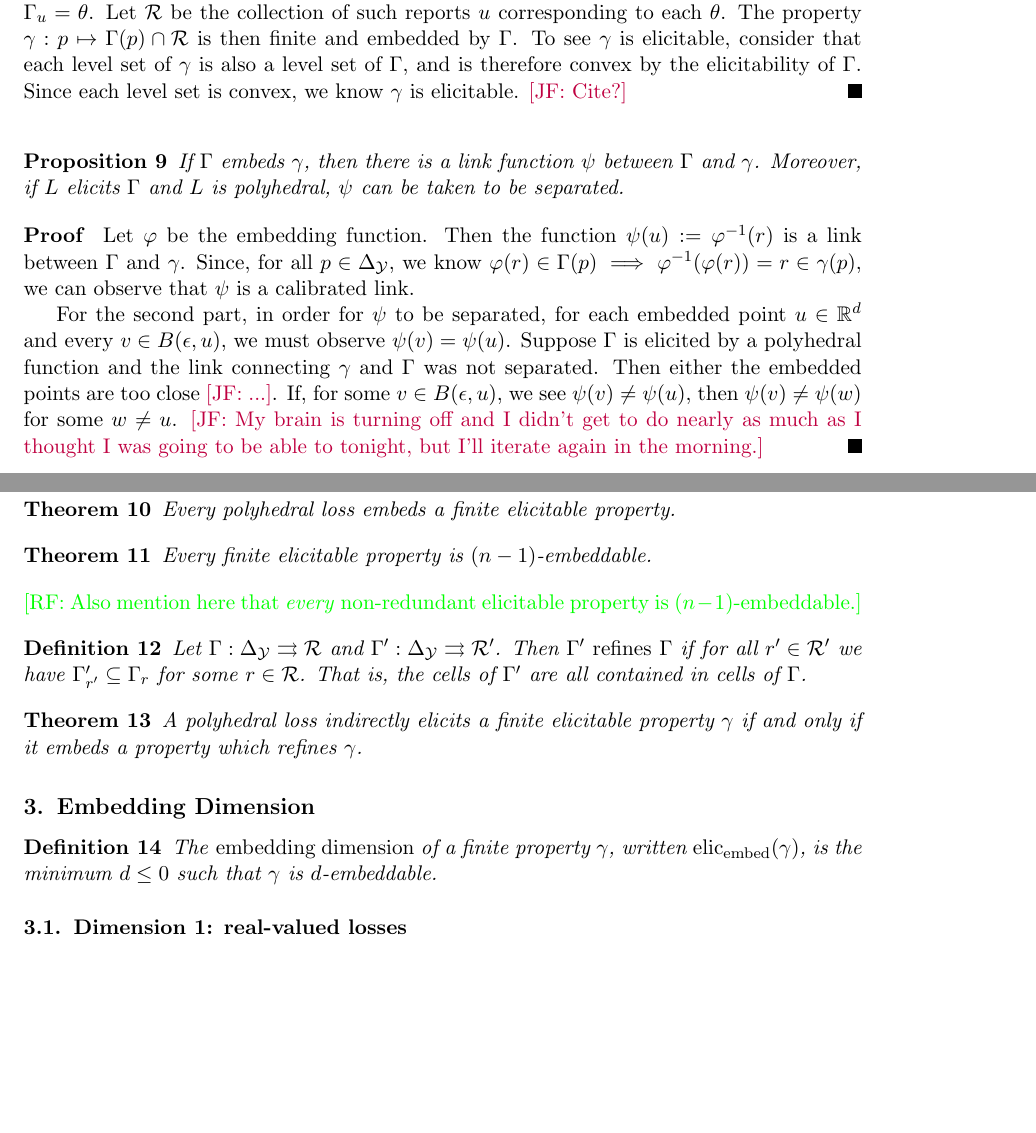
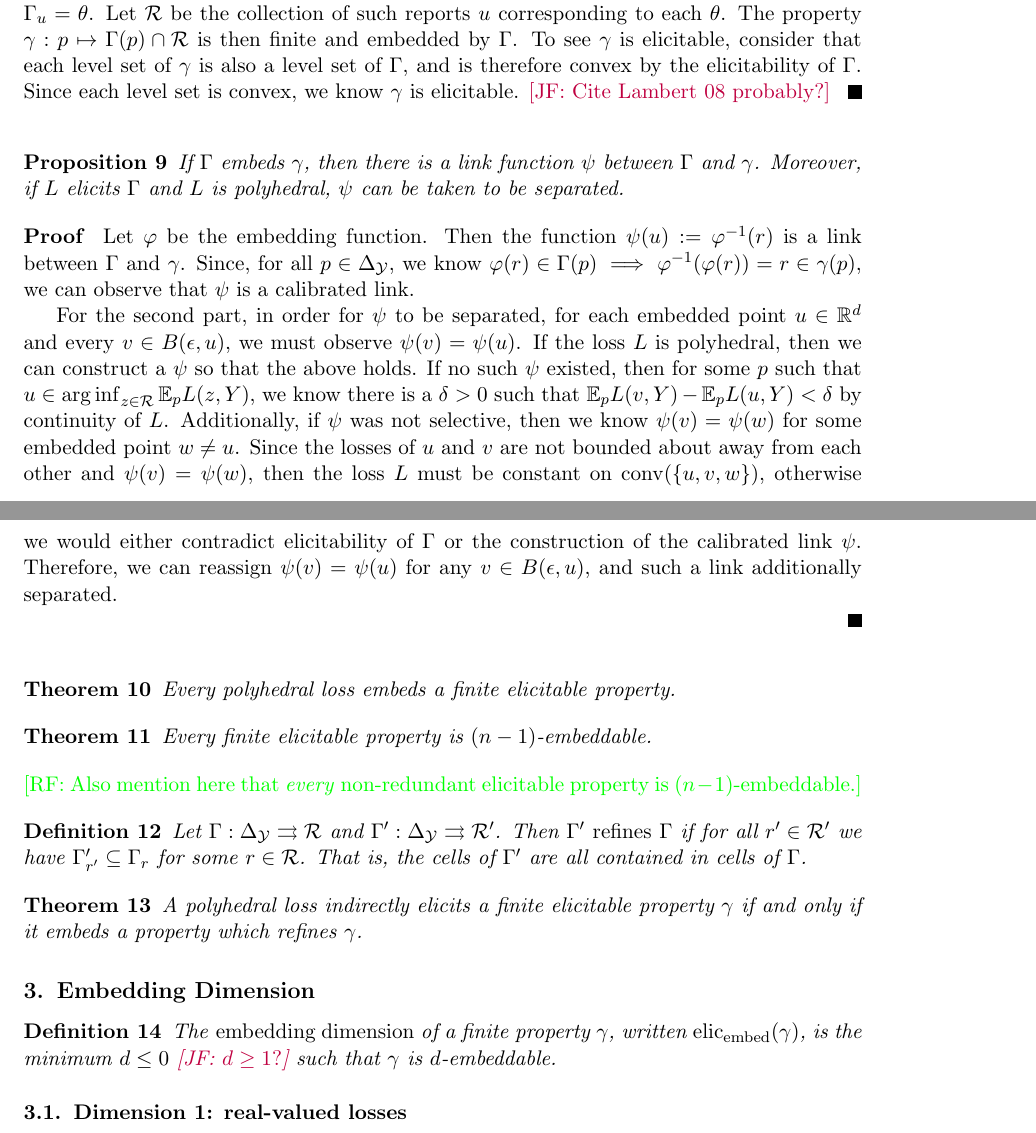
Before and after one commit to jfinocchiaro/cvx-fin, a LaTeX document (cvx-fin.tex): two parts of pages 3 and 4 of 6, joined at a grey line, cut so that both start at the same text, the shorter picture padded with empty space. Compiled offline with pdfLaTeX.

Commit message:
Slowing iterating on prop 9

```diff
--- a/cvx-fin.tex
+++ b/cvx-fin.tex
@@ -206,7 +206,7 @@ Let $\R$ be the collection of such reports $u$ corresponding to each $\theta$.
 The property $\gamma:p\mapsto \Gamma(p) \cap \R$ is then finite and embedded by $\Gamma$.
 To see $\gamma$ is elicitable, consider that each level set of $\gamma$ is also a level set of $\Gamma$, and is therefore convex by the elicitability of $\Gamma$.
 Since each level set is convex, we know $\gamma$ is elicitable.
-\jessie{Cite?}
+\jessie{Cite Lambert 08 probably?}
 \end{proof}
 
 % \begin{proof}
@@ -236,10 +236,14 @@ Then the function $\psi(u) := \varphi^{-1}(r)$ is a link between $\Gamma$ and $\
 Since, for all $p \in\simplex$, we know $\varphi(r) \in \Gamma(p) \implies \varphi^{-1}(\varphi(r)) = r \in \gamma(p)$, we can observe that $\psi$ is a calibrated link.
 
 For the second part, in order for $\psi$ to be separated, for each embedded point $u \in \reals^d$ and every $v \in B(\epsilon, u)$, we must observe $\psi(v) = \psi(u)$.
-Suppose $\Gamma$ is elicited by a polyhedral function and the link connecting $\gamma$ and $\Gamma$ was not separated.
-Then either the embedded points are too close \jessie{...}.
-If, for some $v \in B(\epsilon, u)$, we see $\psi(v) \neq \psi(u)$, then $\psi(v) \neq \psi(w)$ for some $w \neq u$.
-\jessie{My brain is turning off and I didn't get to do nearly as much as I thought I was going to be able to tonight, but I'll iterate again in the morning.}
+If the loss $L$ is polyhedral, then we can construct a $\psi$ so that the above holds.
+If no such $\psi$ existed, then for some $p$ such that $u \in \arginf_{z \in \R} \E_p L(z,Y)$, we know there is a $\delta > 0$ such that $\E_p L(v,Y) - \E_p L(u,Y) < \delta$ by continuity of $L$.
+Additionally, if $\psi$ was not selective, then we know $\psi(v) = \psi(w)$ for some embedded point $w \neq u$.
+Since the losses of $u$ and $v$ are not bounded about away from each other and $\psi(v) = \psi(w)$, then the loss $L$ must be constant on $\conv(\{u,v,w\})$, otherwise we would either contradict elicitability of $\Gamma$ or the construction of the calibrated link $\psi$.
+Therefore, we can reassign $\psi(v) = \psi(u)$ for any $v\in B(\epsilon, u)$, and such a link additionally separated.
+
+
+
 \end{proof}
 
 \begin{theorem}
@@ -265,7 +269,7 @@ If, for some $v \in B(\epsilon, u)$, we see $\psi(v) \neq \psi(u)$, then $\psi(v
 \section{Embedding Dimension}
 
 \begin{definition}
-  The \emph{embedding dimension} of a finite property $\gamma$, written $\elicembed(\gamma)$, is the minimum $d\leq 0$ such that $\gamma$ is $d$-embeddable.
+  The \emph{embedding dimension} of a finite property $\gamma$, written $\elicembed(\gamma)$, is the minimum $d\leq 0$ \jessie{$d \geq 1?$} such that $\gamma$ is $d$-embeddable.
 \end{definition}
 
 \subsection{Dimension 1: real-valued losses}
```
